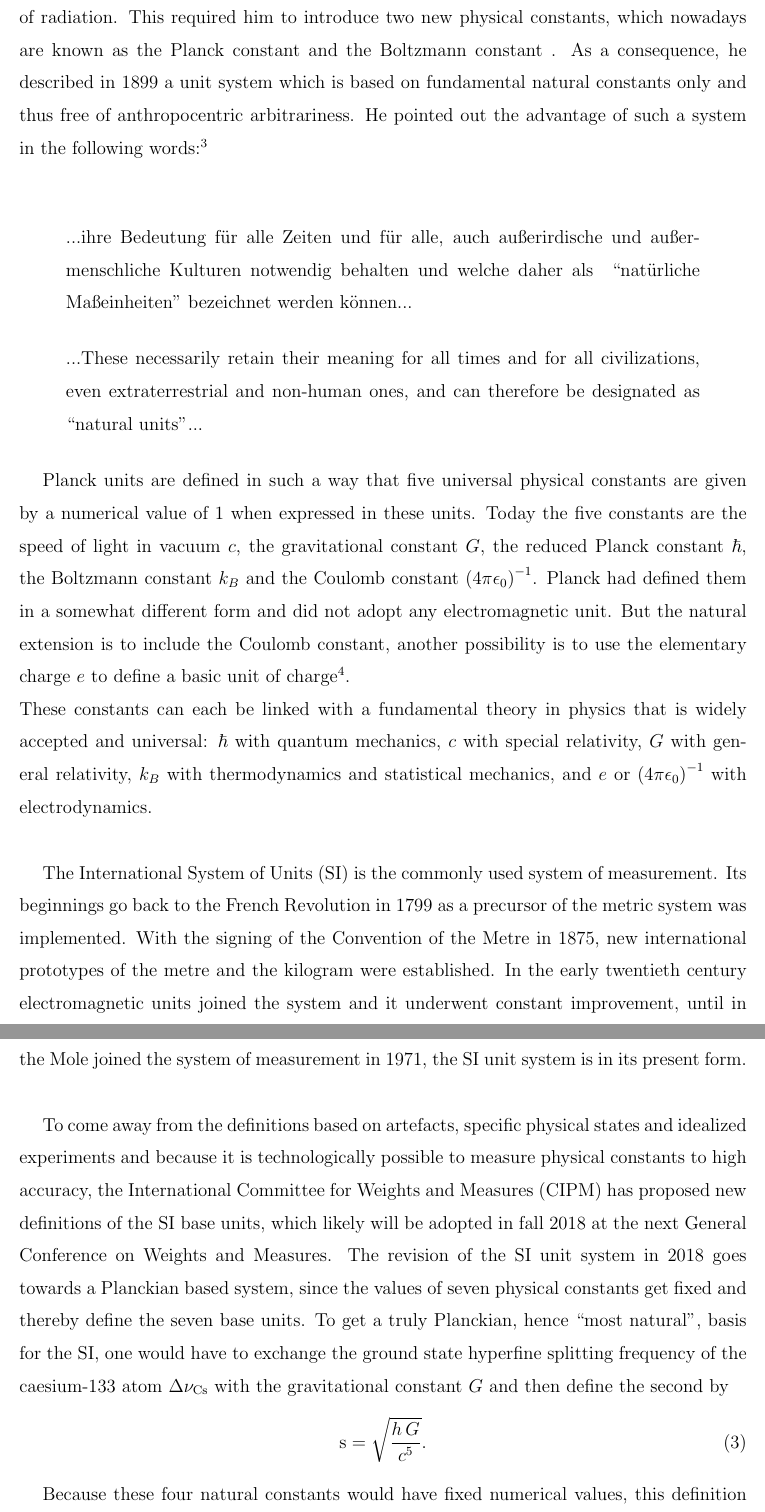
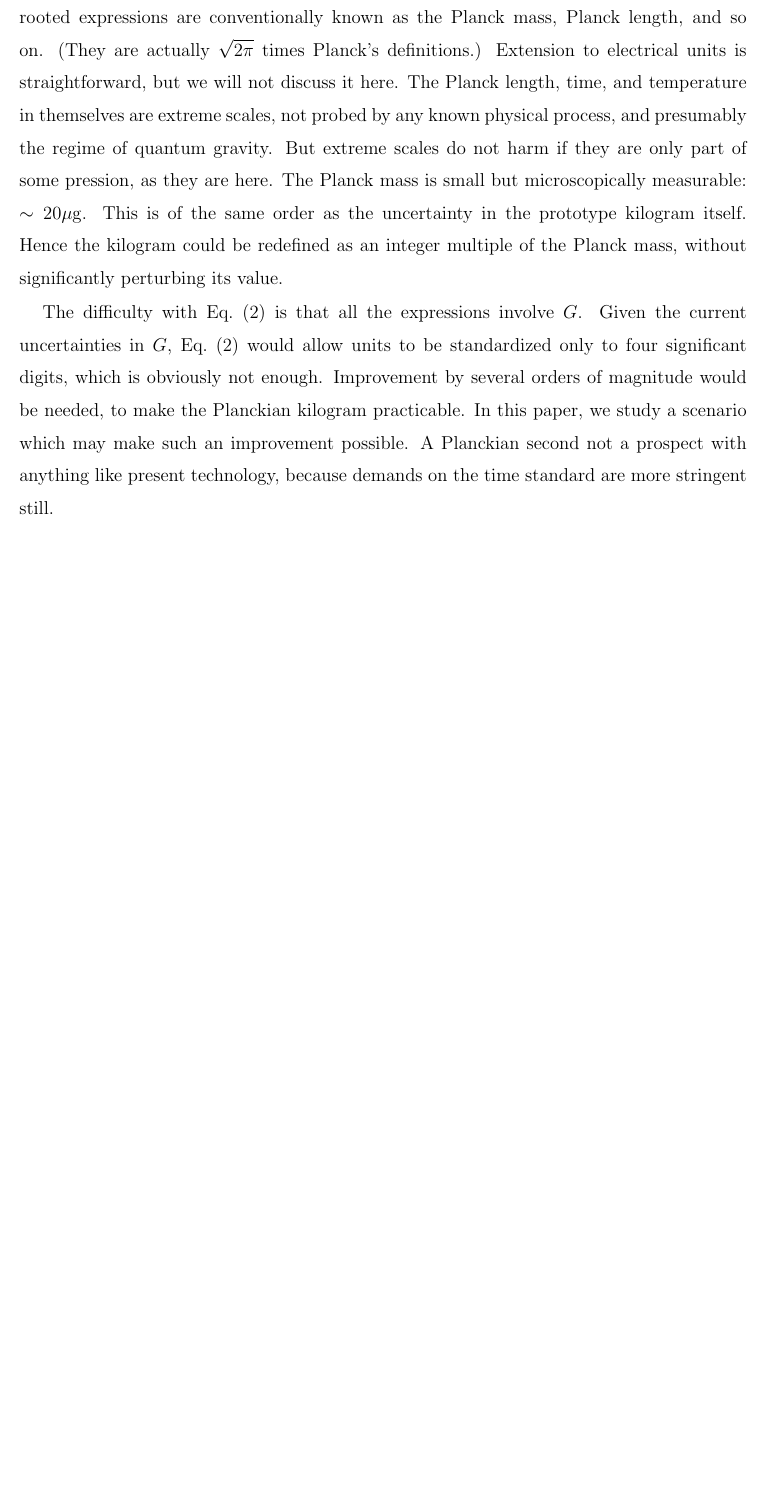
Before and after one commit to mebers/newGMeasurement, a LaTeX paper (manuscript_gravitationalconstant.tex): two parts of pages 3 and 4 of 17 before the commit and part of page 3 of 16 after it, the two joined at a grey line, cut at the place of the change, the shorter picture padded with empty space. Compiled offline with pdfLaTeX.

Commit message:
revised introduction

```diff
--- a/manuscript_gravitationalconstant.tex
+++ b/manuscript_gravitationalconstant.tex
@@ -93,33 +97,52 @@ extraterrestrial cultures.)
                \left(\frac{\hbar c^5}{Gk_B^2}\right)^{\!1/2}
 \end{aligned}
 \end{equation}
+with the numerical coefficients chosen so as to match the present
+standards.  The square-rooted expressions are conventionally known as
+the Planck mass, Planck length, and so on.  (They are actually
+$\sqrt{2\pi}$ times Planck's definitions.)  Extension to electrical
+units is straightforward, but we will not discuss it here.  The Planck
+length, time, and temperature in themselves are extreme scales, not
+probed by any known physical process, and presumably the regime of
+quantum gravity.  But extreme scales do not harm if they are only part
+of some pression, as they are here.  The Planck mass is small but
+microscopically measurable: $\sim20\mu\mathrm{g}$.  This is of the
+same order as the uncertainty in the prototype kilogram itself.  Hence
+the kilogram could be redefined as an integer multiple of the Planck
+mass, without significantly perturbing its value.
+
+The difficulty with Eq.~\eqref{eq:defs} is that all the expressions
+involve $G$.  Given the current uncertainties in $G$,
+Eq.~\eqref{eq:defs} would allow units to be standardized only to four
+significant digits, which is obviously not enough.  Improvement by
+several orders of magnitude would be needed, to make the Planckian
+kilogram practicable.  In this paper, we study a scenario which may
+make such an improvement possible.  A Planckian second not a prospect
+with anything like present technology, because demands on the time
+standard are more stringent still.
+
+% In the late 19th century, Max Planck was working on reports about the irreversible process of radiation. He worked out a new entropy law to explain the empirical Wien law of radiation. This required him to introduce two new physical constants, which nowadays are known as the Planck constant and the Boltzmann constant . As a consequence, he described in 1899 a unit system which is based on fundamental natural constants only and thus free of anthropocentric arbitrariness. He pointed out the advantage of such a system in the following words:\cite{Planck99}\\
+
+% \begin{quote} ...ihre Bedeutung f\"{u}r alle Zeiten und f\"{u}r alle, auch au{\ss}erirdische und au{\ss}ermenschliche Kulturen notwendig behalten und welche daher als  ``nat\"{u}rliche Ma{\ss}einheiten" bezeichnet werden k\"{o}nnen... \end{quote}
+
+% \begin{quote} ...These necessarily retain their meaning for all times and for all civilizations, even extraterrestrial and non-human ones, and can therefore be designated as ``natural units"... \end{quote}
+
+% Planck units are defined in such a way that five universal physical constants are given by a numerical value of 1 when expressed in these units. Today the five constants are the speed of light in vacuum $c$, the gravitational constant $G$, the reduced Planck constant $\hbar$, the Boltzmann constant $k_B$ and the Coulomb constant $\left(4 \pi \epsilon_0\right)^{-1}$. Planck had defined them in a somewhat different form and did not adopt any electromagnetic unit. But the natural extension is to include the Coulomb constant, another possibility is to use the elementary charge $e$ to define a basic unit of charge \cite{Tomilin99}.\\
+% These constants can each be linked with a fundamental theory in physics that is widely accepted and universal: $\hbar$ with quantum mechanics, $c$ with special relativity, $G$ with general relativity, $k_B$ with thermodynamics and statistical mechanics, and $e$ or $\left(4 \pi \epsilon_0\right)^{-1}$ with electrodynamics.\\
+
+% The International System of Units (SI) is the commonly used system of measurement. Its beginnings go back to the French Revolution in 1799 as a precursor of the metric system was implemented. With the signing of the Convention of the Metre in 1875, new international prototypes of the metre and the kilogram were established. In the early twentieth century electromagnetic units joined the system and it underwent constant improvement, until in 1960 the modern form, called the Système International d'Unités (SI), was launched. Since the Mole joined the system of measurement in 1971, the SI unit system is in its present form.\\
+
+% To come away from the definitions based on artefacts, specific physical states and idealized experiments and because it is technologically possible to measure physical constants to high accuracy, the International Committee for Weights and Measures (CIPM) has proposed new definitions of the SI base units, which likely will be adopted in fall 2018 at the next General Conference on Weights and Measures. The revision of the SI unit system in 2018 goes towards a Planckian based system, since the values of seven physical constants get fixed and thereby define the seven base units.
+% To get a truly Planckian, hence ``most natural", basis for the SI, one would have to exchange the ground state hyperfine splitting frequency of the caesium-133 atom $\Delta \nu_{\mathrm{Cs}}$ with the gravitational constant $G$ and then define the second by
+% \begin{equation}
+% \mathrm{s} = \sqrt{\frac{h \, G}{c^5}}.
+% \end{equation}
 
 
 
-In the late 19th century, Max Planck was working on reports about the irreversible process of radiation. He worked out a new entropy law to explain the empirical Wien law of radiation. This required him to introduce two new physical constants, which nowadays are known as the Planck constant and the Boltzmann constant . As a consequence, he described in 1899 a unit system which is based on fundamental natural constants only and thus free of anthropocentric arbitrariness. He pointed out the advantage of such a system in the following words:\cite{Planck99}\\
+% Because these four natural constants would have fixed numerical values, this definition is exact. Such a definition would lead to an SI system that is based on fundamental natural constants and therefore stable over time and realizable everywhere. Also completely new and more precise measurements could be designed without having to revise the definitions of the units \cite{Fischer16}. The big problem is, that the uncertainty in the measurements of $G$ is very large large. In Fig.~\ref{fig:Gmeasurements} the latest and most precise measurements of the gravitational constant are plotted together with the recommended CODATA value and its uncertainty. At first glance one notices, that the measured values are not even in good agreement with each other.\\
 
-\begin{quote} ...ihre Bedeutung f\"{u}r alle Zeiten und f\"{u}r alle, auch au{\ss}erirdische und au{\ss}ermenschliche Kulturen notwendig behalten und welche daher als  ``nat\"{u}rliche Ma{\ss}einheiten" bezeichnet werden k\"{o}nnen... \end{quote}
-
-\begin{quote} ...These necessarily retain their meaning for all times and for all civilizations, even extraterrestrial and non-human ones, and can therefore be designated as ``natural units"... \end{quote}
-
-Planck units are defined in such a way that five universal physical constants are given by a numerical value of 1 when expressed in these units. Today the five constants are the speed of light in vacuum $c$, the gravitational constant $G$, the reduced Planck constant $\hbar$, the Boltzmann constant $k_B$ and the Coulomb constant $\left(4 \pi \epsilon_0\right)^{-1}$. Planck had defined them in a somewhat different form and did not adopt any electromagnetic unit. But the natural extension is to include the Coulomb constant, another possibility is to use the elementary charge $e$ to define a basic unit of charge \cite{Tomilin99}.\\
-These constants can each be linked with a fundamental theory in physics that is widely accepted and universal: $\hbar$ with quantum mechanics, $c$ with special relativity, $G$ with general relativity, $k_B$ with thermodynamics and statistical mechanics, and $e$ or $\left(4 \pi \epsilon_0\right)^{-1}$ with electrodynamics.\\
-
-
-
-The International System of Units (SI) is the commonly used system of measurement. Its beginnings go back to the French Revolution in 1799 as a precursor of the metric system was implemented. With the signing of the Convention of the Metre in 1875, new international prototypes of the metre and the kilogram were established. In the early twentieth century electromagnetic units joined the system and it underwent constant improvement, until in 1960 the modern form, called the Système International d'Unités (SI), was launched. Since the Mole joined the system of measurement in 1971, the SI unit system is in its present form.\\
-
-To come away from the definitions based on artefacts, specific physical states and idealized experiments and because it is technologically possible to measure physical constants to high accuracy, the International Committee for Weights and Measures (CIPM) has proposed new definitions of the SI base units, which likely will be adopted in fall 2018 at the next General Conference on Weights and Measures. The revision of the SI unit system in 2018 goes towards a Planckian based system, since the values of seven physical constants get fixed and thereby define the seven base units.
-To get a truly Planckian, hence ``most natural", basis for the SI, one would have to exchange the ground state hyperfine splitting frequency of the caesium-133 atom $\Delta \nu_{\mathrm{Cs}}$ with the gravitational constant $G$ and then define the second by
-\begin{equation}
-\mathrm{s} = \sqrt{\frac{h \, G}{c^5}}.
-\end{equation}
-
-
-
-Because these four natural constants would have fixed numerical values, this definition is exact. Such a definition would lead to an SI system that is based on fundamental natural constants and therefore stable over time and realizable everywhere. Also completely new and more precise measurements could be designed without having to revise the definitions of the units \cite{Fischer16}. The big problem is, that the uncertainty in the measurements of $G$ is very large large. In Fig.~\ref{fig:Gmeasurements} the latest and most precise measurements of the gravitational constant are plotted together with the recommended CODATA value and its uncertainty. At first glance one notices, that the measured values are not even in good agreement with each other.\\
-
-The big problem that this approach faces, is that the current definition of the second which is based on the hyperfine splitting frequency in the Caesium 33 atom, is much more accurate. \\
+% The big problem that this approach faces, is that the current definition of the second which is based on the hyperfine splitting frequency in the Caesium 33 atom, is much more accurate. \\
 
 
 
```
Also changed, not shown: manuscript_gravitationalconstant.tex (42 more changed lines).
